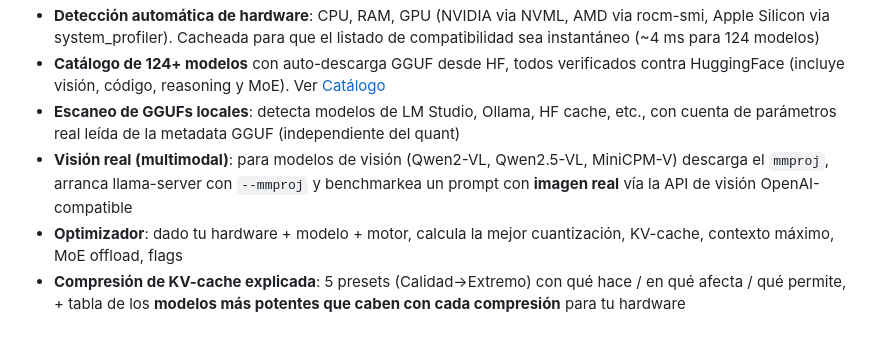
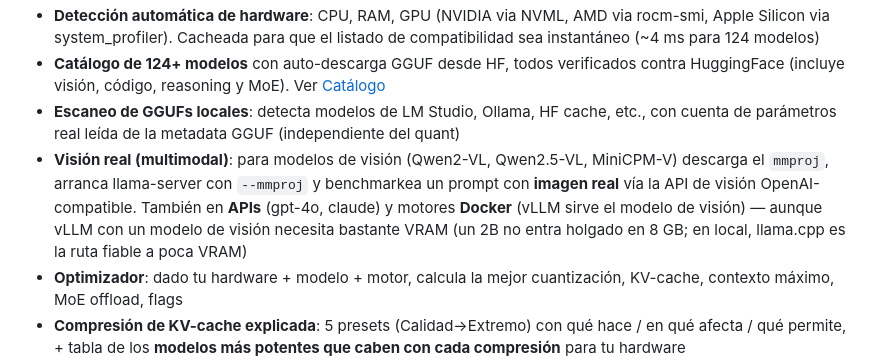
Before and after one commit to JoniMartin27/inferbench, a Markdown page: README.md, the part around the change. Drawn GitHub-style; blank space fills up the shorter version.

Commit message:
docs: honestidad sobre visión en Docker (vLLM necesita bastante VRAM)
El smoke E2E de vLLM-visión (qwen2-vl-2b) falló en la RTX 3070 de 8GB: el contenedor
murió cargando el modelo (OOM — vLLM tiene mucho más overhead que llama.cpp). El código
que habilita/formatea la visión para Docker/API es correcto y está testeado, pero correr
un modelo de visión bajo vLLM no entra holgado en 8GB. La ruta fiable a poca VRAM es
llama.cpp nativo (verificado). Se aclara en el README.

Co-Authored-By: Claude Opus 4.8 <noreply@anthropic.com>

```diff
--- a/README.md
+++ b/README.md
@@ -54,7 +54,7 @@ Coge el instalador para tu sistema desde la [**página de Releases**](https://gi
 - **Detección automática de hardware**: CPU, RAM, GPU (NVIDIA via NVML, AMD via rocm-smi, Apple Silicon via system_profiler). Cacheada para que el listado de compatibilidad sea instantáneo (~4 ms para 124 modelos)
 - **Catálogo de 124+ modelos** con auto-descarga GGUF desde HF, todos verificados contra HuggingFace (incluye visión, código, reasoning y MoE). Ver [Catálogo](#catálogo-de-modelos-con-auto-descarga)
 - **Escaneo de GGUFs locales**: detecta modelos de LM Studio, Ollama, HF cache, etc., con cuenta de parámetros real leída de la metadata GGUF (independiente del quant)
-- **Visión real (multimodal)**: para modelos de visión (Qwen2-VL, Qwen2.5-VL, MiniCPM-V) descarga el `mmproj`, arranca llama-server con `--mmproj` y benchmarkea un prompt con **imagen real** vía la API de visión OpenAI-compatible
+- **Visión real (multimodal)**: para modelos de visión (Qwen2-VL, Qwen2.5-VL, MiniCPM-V) descarga el `mmproj`, arranca llama-server con `--mmproj` y benchmarkea un prompt con **imagen real** vía la API de visión OpenAI-compatible. También en **APIs** (gpt-4o, claude) y motores **Docker** (vLLM sirve el modelo de visión) — aunque vLLM con un modelo de visión necesita bastante VRAM (un 2B no entra holgado en 8 GB; en local, llama.cpp es la ruta fiable a poca VRAM)
 - **Optimizador**: dado tu hardware + modelo + motor, calcula la mejor cuantización, KV-cache, contexto máximo, MoE offload, flags
 - **Compresión de KV-cache explicada**: 5 presets (Calidad→Extremo) con qué hace / en qué afecta / qué permite, + tabla de los **modelos más potentes que caben con cada compresión** para tu hardware
 - **Evaluación de calidad en 3 modos**: scorer offline basado en referencia (sin GPU/API, corre en cualquier PC), LLM-judge con el motor local, o LLM-judge por API externa. Ver [Calidad](#evaluación-de-calidad)
```
